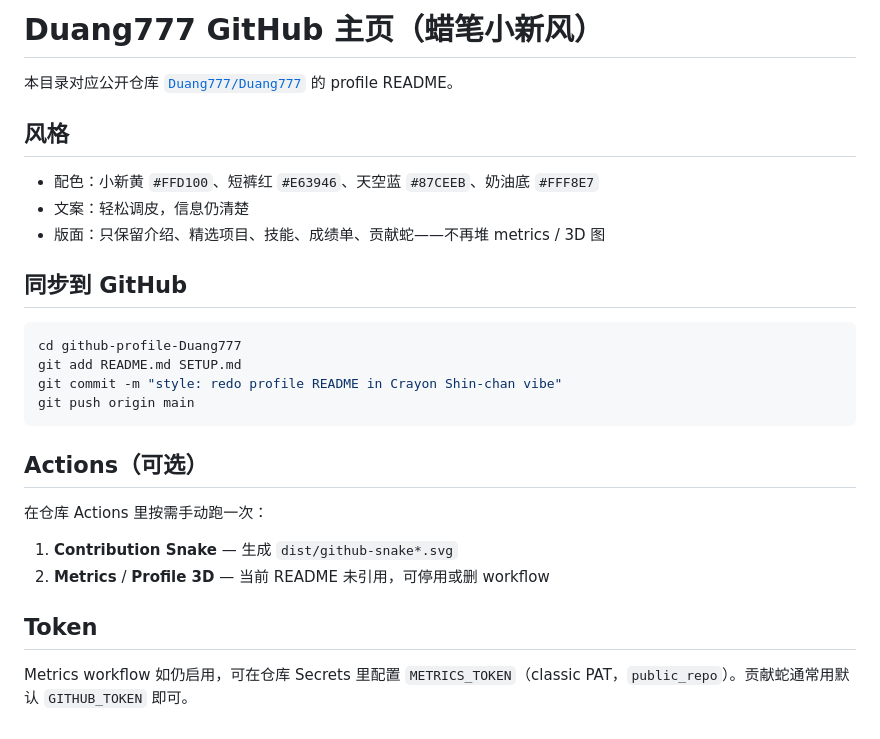
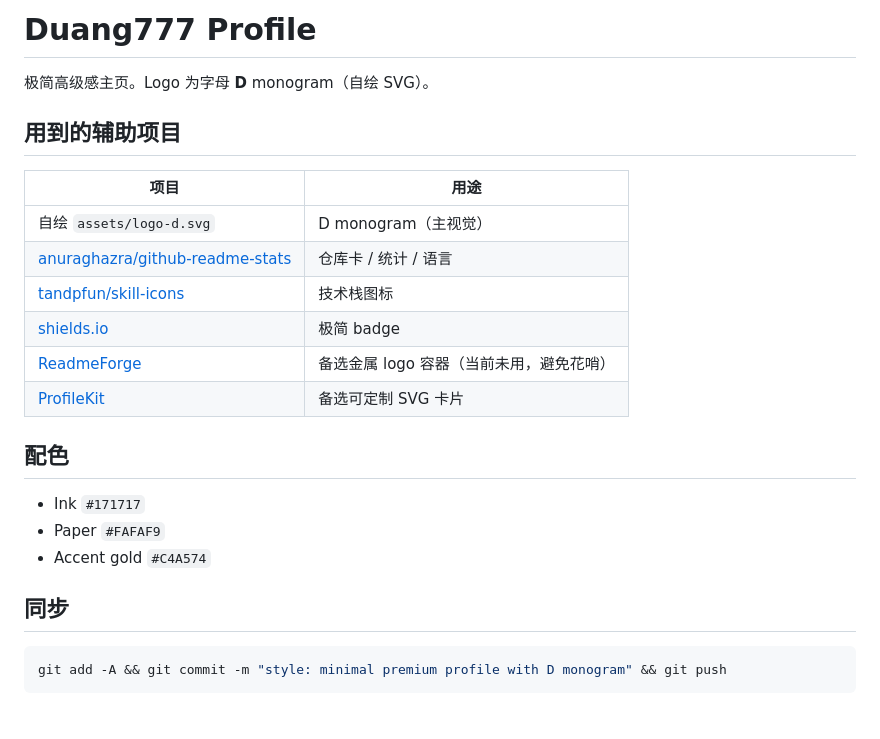
Before and after one commit to Duang777/Duang777, a Markdown page: SETUP.md, the part around the change. GitHub-like rendering.

````diff
--- a/SETUP.md
+++ b/SETUP.md
@@ -1,29 +1,26 @@
-# Duang777 GitHub 主页（蜡笔小新风）
+# Duang777 Profile
 
-本目录对应公开仓库 [`Duang777/Duang777`](https://github.com/Duang777/Duang777) 的 profile README。
+极简高级感主页。Logo 为字母 **D** monogram（自绘 SVG）。
 
-## 风格
+## 用到的辅助项目
 
-- 配色：小新黄 `#FFD100`、短裤红 `#E63946`、天空蓝 `#87CEEB`、奶油底 `#FFF8E7`
-- 文案：轻松调皮，信息仍清楚
-- 版面：只保留介绍、精选项目、技能、成绩单、贡献蛇——不再堆 metrics / 3D 图
+| 项目 | 用途 |
+|------|------|
+| 自绘 `assets/logo-d.svg` | D monogram（主视觉） |
+| [anuraghazra/github-readme-stats](https://github.com/anuraghazra/github-readme-stats) | 仓库卡 / 统计 / 语言 |
+| [tandpfun/skill-icons](https://github.com/tandpfun/skill-icons) | 技术栈图标 |
+| [shields.io](https://shields.io) | 极简 badge |
+| [ReadmeForge](https://github.com/rishabhbhartiya/READMEForge) | 备选金属 logo 容器（当前未用，避免花哨） |
+| [ProfileKit](https://github.com/starter-series/ProfileKit) | 备选可定制 SVG 卡片 |
 
-## 同步到 GitHub
+## 配色
+
+- Ink `#171717`
+- Paper `#FAFAF9`
+- Accent gold `#C4A574`
+
+## 同步
 
 ```bash
-cd github-profile-Duang777
-git add README.md SETUP.md
-git commit -m "style: redo profile README in Crayon Shin-chan vibe"
-git push origin main
+git add -A && git commit -m "style: minimal premium profile with D monogram" && git push
 ```
-
-## Actions（可选）
-
-在仓库 Actions 里按需手动跑一次：
-
-1. **Contribution Snake** — 生成 `dist/github-snake*.svg`
-2. **Metrics** / **Profile 3D** — 当前 README 未引用，可停用或删 workflow
-
-## Token
-
-Metrics workflow 如仍启用，可在仓库 Secrets 里配置 `METRICS_TOKEN`（classic PAT，`public_repo`）。贡献蛇通常用默认 `GITHUB_TOKEN` 即可。
````
Also changed, not shown: README.md (+41 -88 lines), assets/logo-d.jpg, assets/logo-d.png (added), 1 other file.
